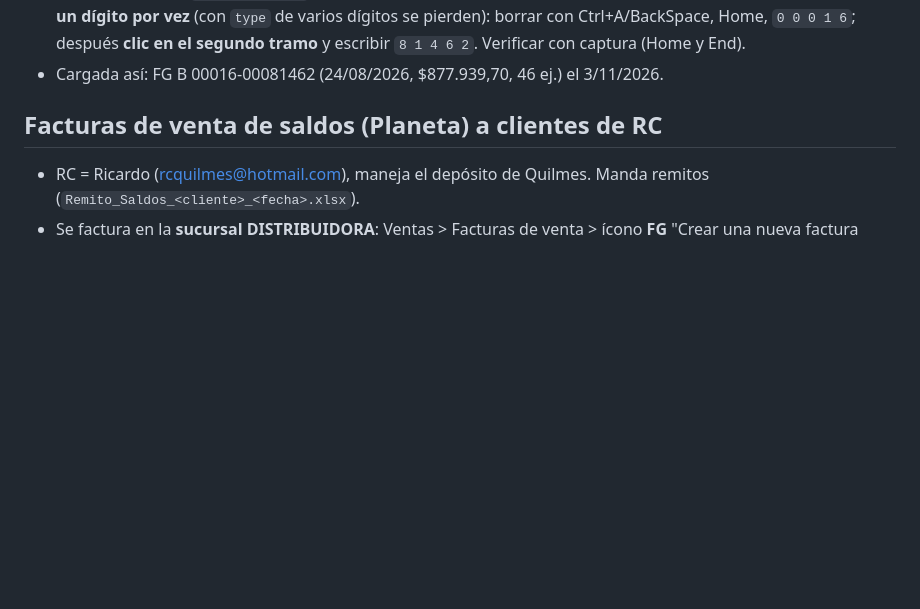
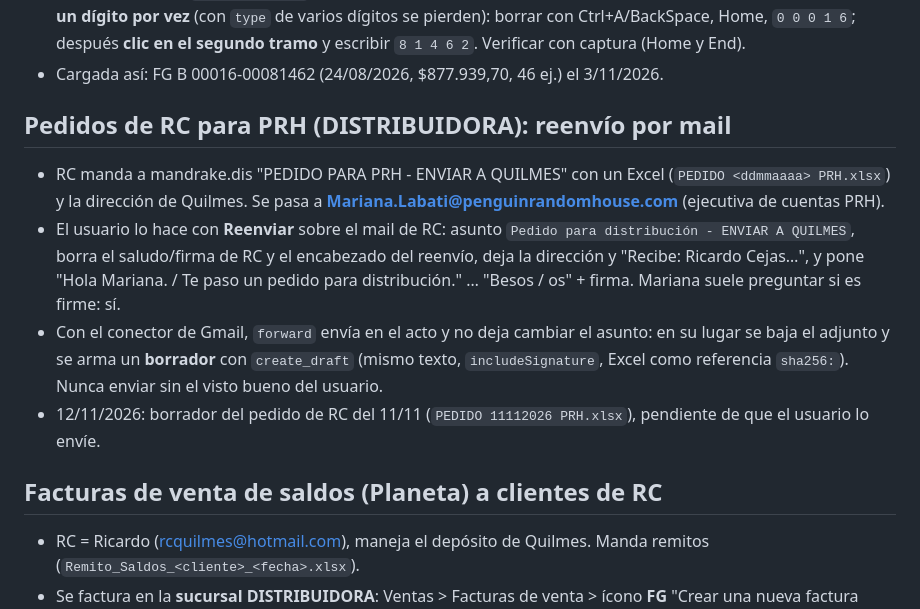
Before and after one commit to osval99/Cloud, a Markdown page: fierro/CLAUDE.md, the part around the change. Rendered like a GitHub page; blank space fills up the shorter version.

Commit message:
Fierro: procedimiento de reenvío de pedidos de RC a PRH
Co-Authored-By: Claude Opus 5.5 <noreply@anthropic.com>

```diff
--- a/fierro/CLAUDE.md
+++ b/fierro/CLAUDE.md
@@ -88,6 +88,18 @@ Método acordado con el usuario (comando `/reposicion`):
   **un dígito por vez** (con `type` de varios dígitos se pierden): borrar con Ctrl+A/BackSpace, Home, `0 0 0 1 6`;
   después **clic en el segundo tramo** y escribir `8 1 4 6 2`. Verificar con captura (Home y End).
 - Cargada así: FG B 00016-00081462 (24/08/2026, $877.939,70, 46 ej.) el 3/11/2026.
+
+## Pedidos de RC para PRH (DISTRIBUIDORA): reenvío por mail
+
+- RC manda a mandrake.dis "PEDIDO PARA PRH - ENVIAR A QUILMES" con un Excel (`PEDIDO <ddmmaaaa> PRH.xlsx`) y la
+  dirección de Quilmes. Se pasa a **Mariana.Labati@penguinrandomhouse.com** (ejecutiva de cuentas PRH).
+- El usuario lo hace con **Reenviar** sobre el mail de RC: asunto `Pedido para distribución - ENVIAR A QUILMES`,
+  borra el saludo/firma de RC y el encabezado del reenvío, deja la dirección y "Recibe: Ricardo Cejas…", y pone
+  "Hola Mariana. / Te paso un pedido para distribución." … "Besos / os" + firma. Mariana suele preguntar si es firme: sí.
+- Con el conector de Gmail, `forward` envía en el acto y no deja cambiar el asunto: en su lugar se baja el adjunto y se
+  arma un **borrador** con `create_draft` (mismo texto, `includeSignature`, Excel como referencia `sha256:`). Nunca enviar
+  sin el visto bueno del usuario.
+- 12/11/2026: borrador del pedido de RC del 11/11 (`PEDIDO 11112026 PRH.xlsx`), pendiente de que el usuario lo envíe.
 
 ## Facturas de venta de saldos (Planeta) a clientes de RC
 
```
